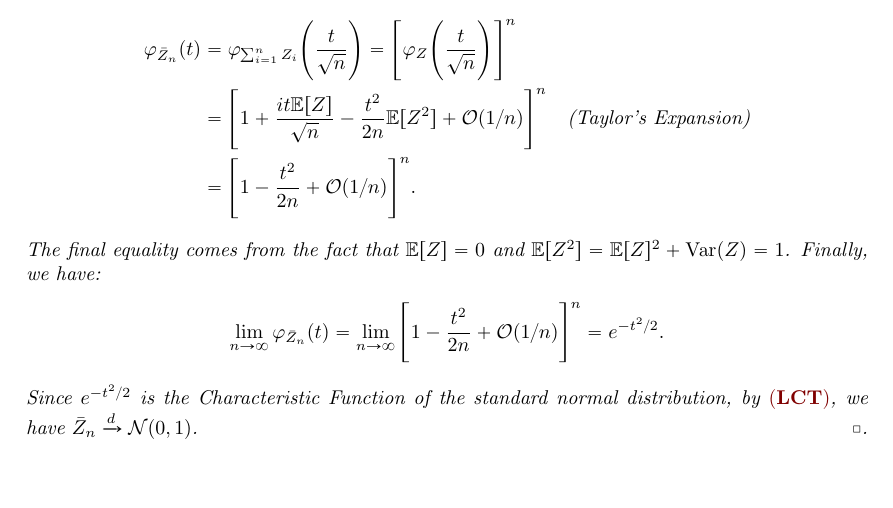
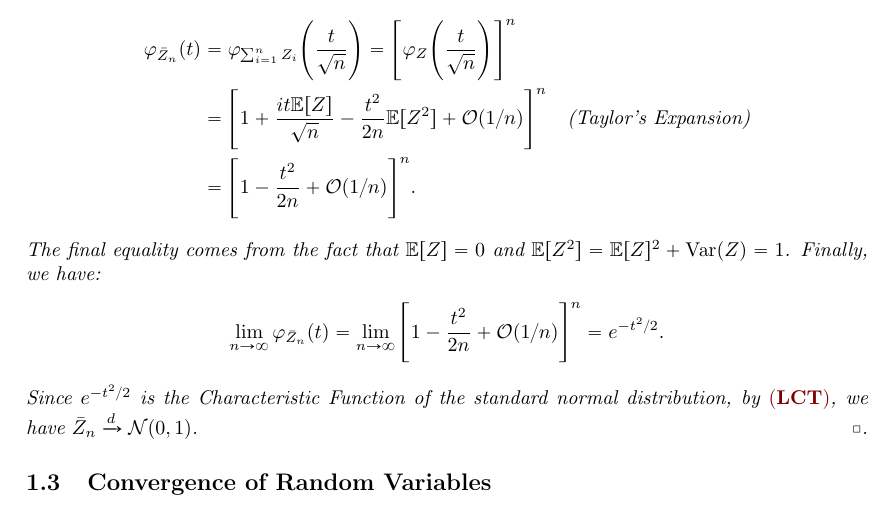
Before and after one commit to hieubkvn123/-NOTES-high-dimensional-probability, a LaTeX document (main.tex, which reads sections/main/chap1/convergence_of_random_variables.tex): part of page 8 of 10, cut so that both start at the same text. Compiled offline with pdfLaTeX.

Commit message:
Checkpoint

```diff
--- /dev/null
+++ b/sections/main/chap1/convergence_of_random_variables.tex
@@ -0,0 +1 @@
+\subsection{Convergence of Random Variables}
```
Also changed, not shown: sections/main/chap1/main.tex (+1 -0 lines), output/main.pdf, 1 other file.
